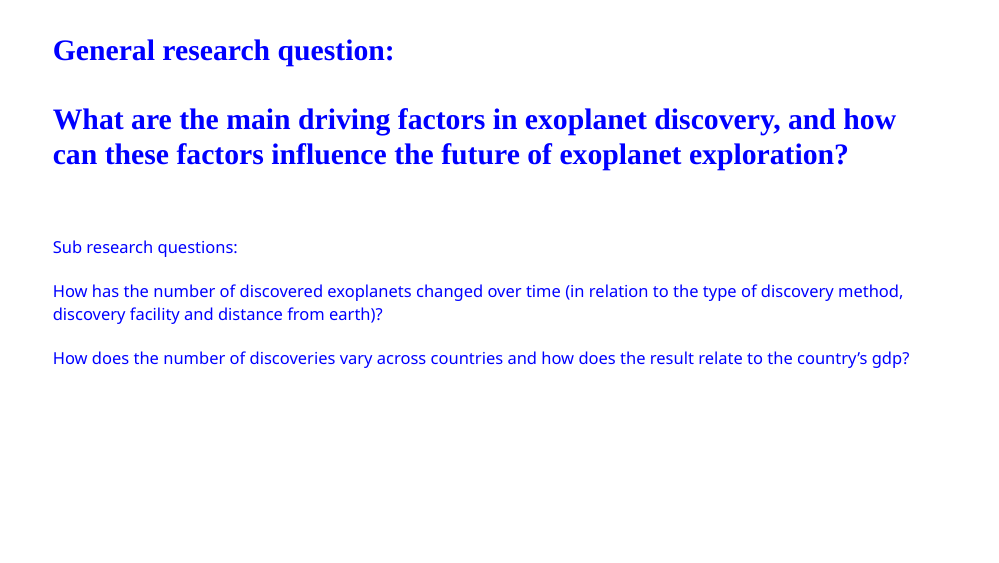
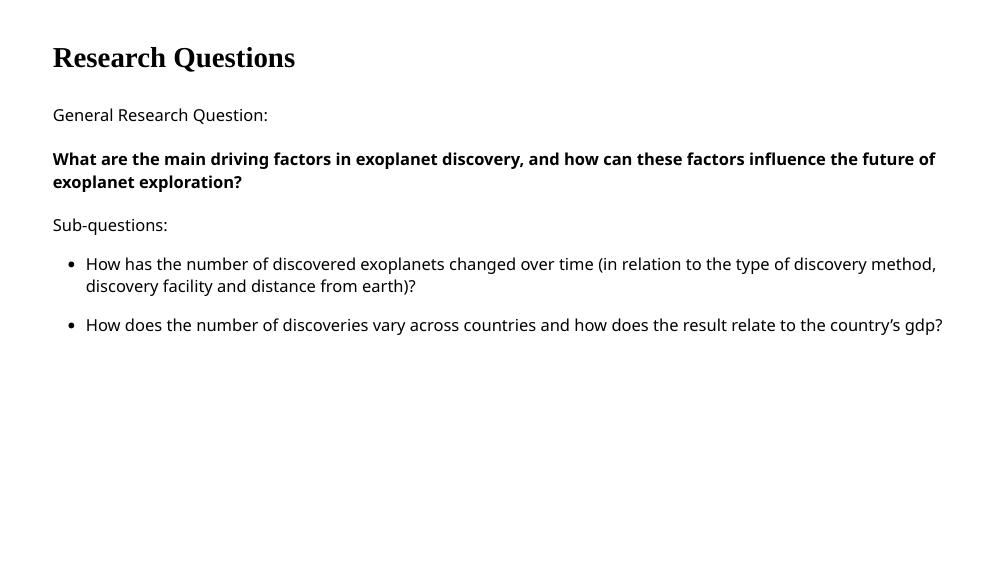
Before and after one commit to DCS-210/project-matt-annie-ethan, an R Markdown document (presentation/presentation.Rmd): page 2 of 33. The pictures show the slides in the output file presentation/presentation.html that the author committed with the source; the slides are laid out offline by our stand-in for remark.js, each with all of its steps uncovered, in fonts that may differ from those the slides ask for, and without slide numbers, shadows or browser add-ons; a font, style sheet, LaTeX package, included part or bibliography that could not be used is replaced or left out.

Commit message:
Update slide 2 to match presentation style

```diff
--- a/presentation/presentation.Rmd
+++ b/presentation/presentation.Rmd
@@ -15,14 +15,17 @@ output:
       countIncrementalSlides: false
 ---
 
-<H1 style="font-size:180%;"><FONT COLOR=blue>
-General research question: <br><br>
-What are the main driving factors in exoplanet discovery, and how can these factors influence the future of exoplanet exploration?</H1><br><br>
+### Research Questions
 
-<body style="font-size:100%;">
-Sub research questions:<br><br>
-How has the number of discovered exoplanets changed over time (in relation to the type of discovery method, discovery facility and distance from earth)?<br><br>
-How does the number of discoveries vary across countries and how does the result relate to the country’s gdp? </body>
+General Research Question:
+
+#### What are the main driving factors in exoplanet discovery, and how can these factors influence the future of exoplanet exploration?
+
+Sub-questions:
+
+- How has the number of discovered exoplanets changed over time (in relation to the type of discovery method, discovery facility and distance from earth)?
+
+- How does the number of discoveries vary across countries and how does the result relate to the country’s gdp?
 
 
 ---
```
Also changed, not shown: presentation/presentation.html, presentation/presentation_files/figure-html/animate-scatter-1.png, presentation/presentation_files/figure-html/discovery-method-vs-planet-mass-1.png, presentation/presentation_files/figure-html/discovery-method-vs-planet_radius-1.png, presentation/presentation_files/figure-html/gdp-vs-count-1.png, presentation/presentation_files/figure-html/gdp-vs-count-without-USA-1.png.
